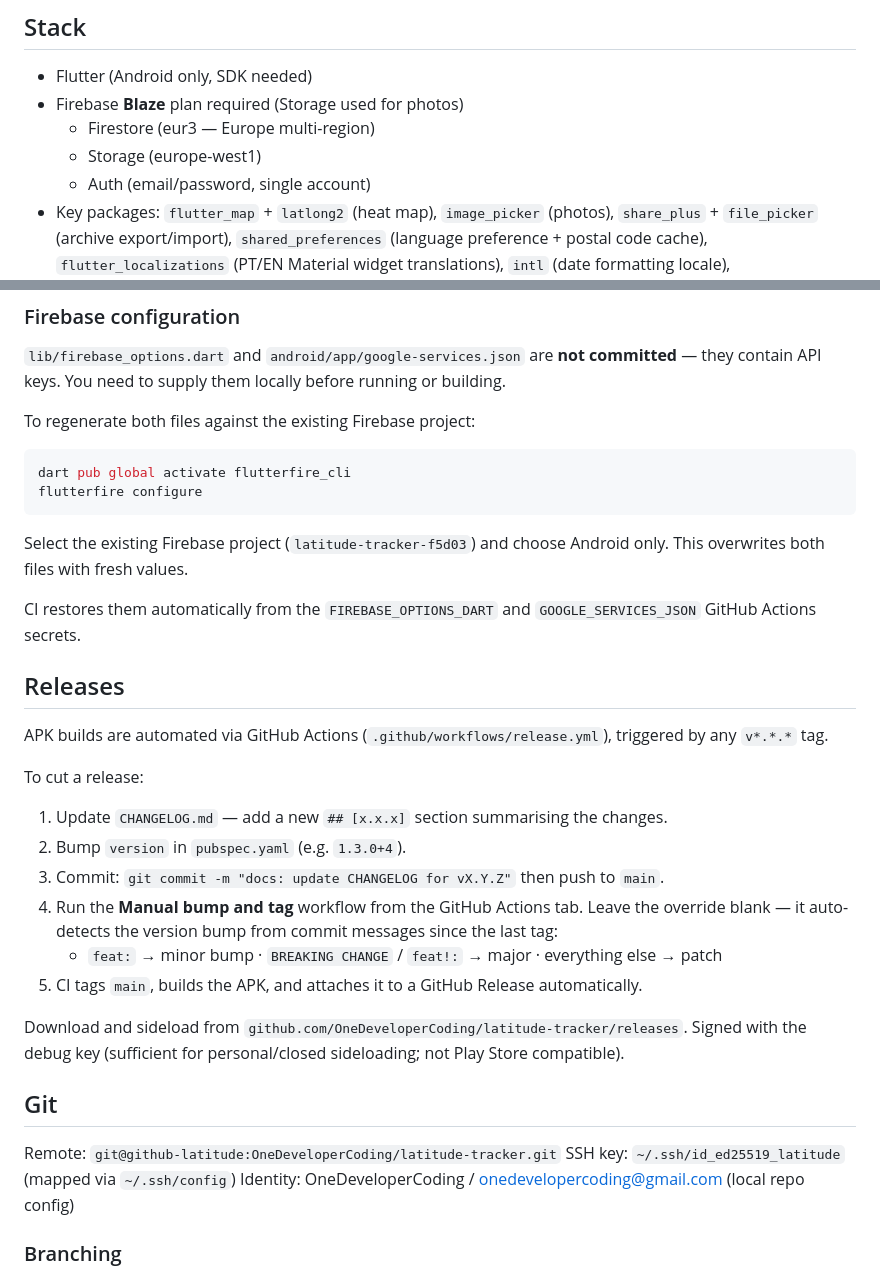
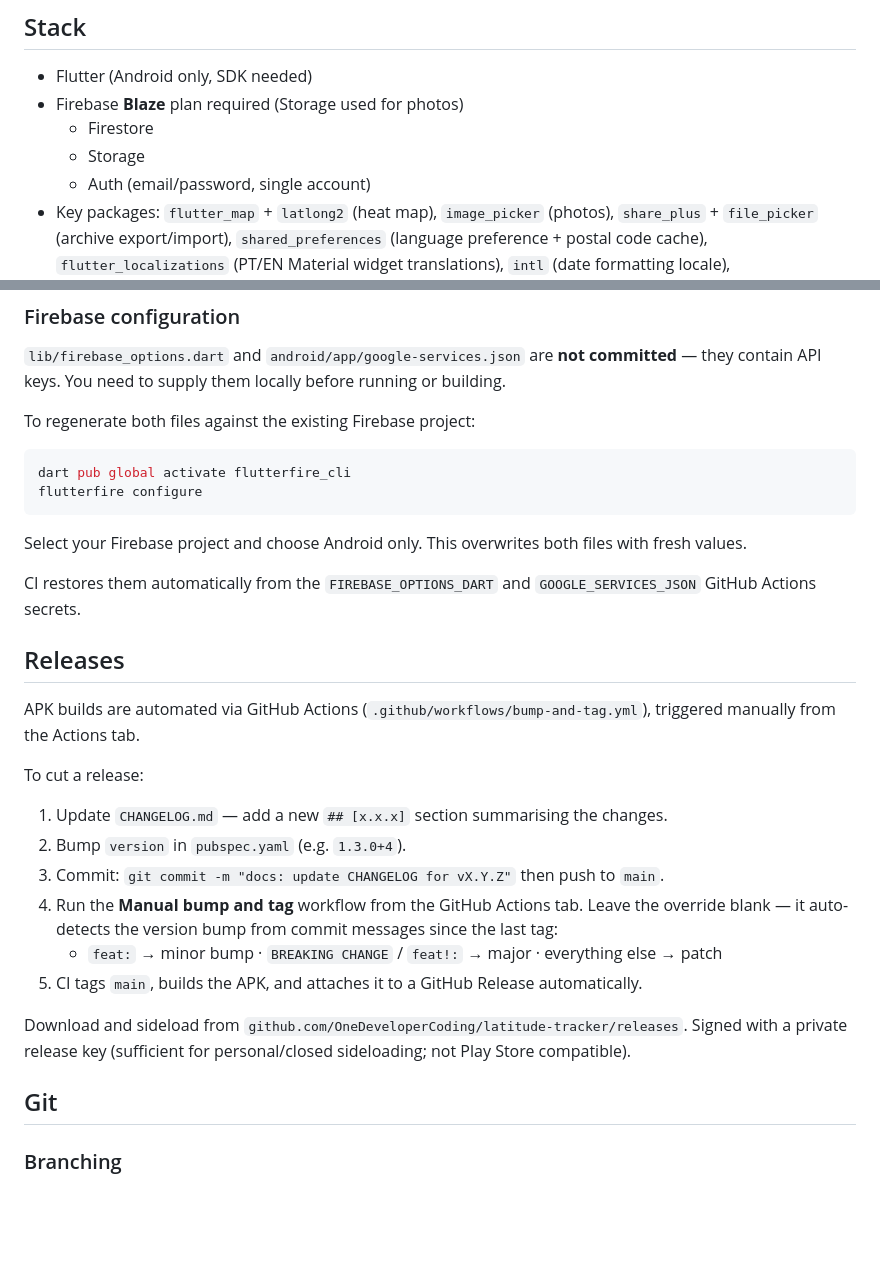
Before and after one commit to OneDeveloperCoding/latitude-tracker, a Markdown page: README.md, 2 parts joined by grey strips. GitHub-like rendering; blank space fills up the shorter version.

Commit message:
docs: remove personal info and internal config details from README

````diff
--- a/README.md
+++ b/README.md
@@ -6,8 +6,8 @@ Private Android app for tracking sales, buyers, shipments, and payments for a ha
 
 - Flutter (Android only, SDK needed)
 - Firebase **Blaze** plan required (Storage used for photos)
-  - Firestore (eur3 — Europe multi-region)
-  - Storage (europe-west1)
+  - Firestore
+  - Storage
   - Auth (email/password, single account)
 - Key packages: `flutter_map` + `latlong2` (heat map), `image_picker` (photos), `share_plus` + `file_picker` (archive export/import), `shared_preferences` (language preference + postal code cache), `flutter_localizations` (PT/EN Material widget translations), `intl` (date formatting locale), `firebase_crashlytics` (crash reporting), `http` (postal code lookup)
 
@@ -32,13 +32,13 @@ dart pub global activate flutterfire_cli
 flutterfire configure
 ```
 
-Select the existing Firebase project (`latitude-tracker-f5d03`) and choose Android only. This overwrites both files with fresh values.
+Select your Firebase project and choose Android only. This overwrites both files with fresh values.
 
 CI restores them automatically from the `FIREBASE_OPTIONS_DART` and `GOOGLE_SERVICES_JSON` GitHub Actions secrets.
 
 ## Releases
 
-APK builds are automated via GitHub Actions (`.github/workflows/release.yml`), triggered by any `v*.*.*` tag.
+APK builds are automated via GitHub Actions (`.github/workflows/bump-and-tag.yml`), triggered manually from the Actions tab.
 
 To cut a release:
 
@@ -49,13 +49,9 @@ To cut a release:
    - `feat:` → minor bump · `BREAKING CHANGE` / `feat!:` → major · everything else → patch
 5. CI tags `main`, builds the APK, and attaches it to a GitHub Release automatically.
 
-Download and sideload from `github.com/OneDeveloperCoding/latitude-tracker/releases`. Signed with the debug key (sufficient for personal/closed sideloading; not Play Store compatible).
+Download and sideload from `github.com/OneDeveloperCoding/latitude-tracker/releases`. Signed with a private release key (sufficient for personal/closed sideloading; not Play Store compatible).
 
 ## Git
-
-Remote: `git@github-latitude:OneDeveloperCoding/latitude-tracker.git`
-SSH key: `~/.ssh/id_ed25519_latitude` (mapped via `~/.ssh/config`)
-Identity: OneDeveloperCoding / onedevelopercoding@gmail.com (local repo config)
 
 ### Branching
 
````
